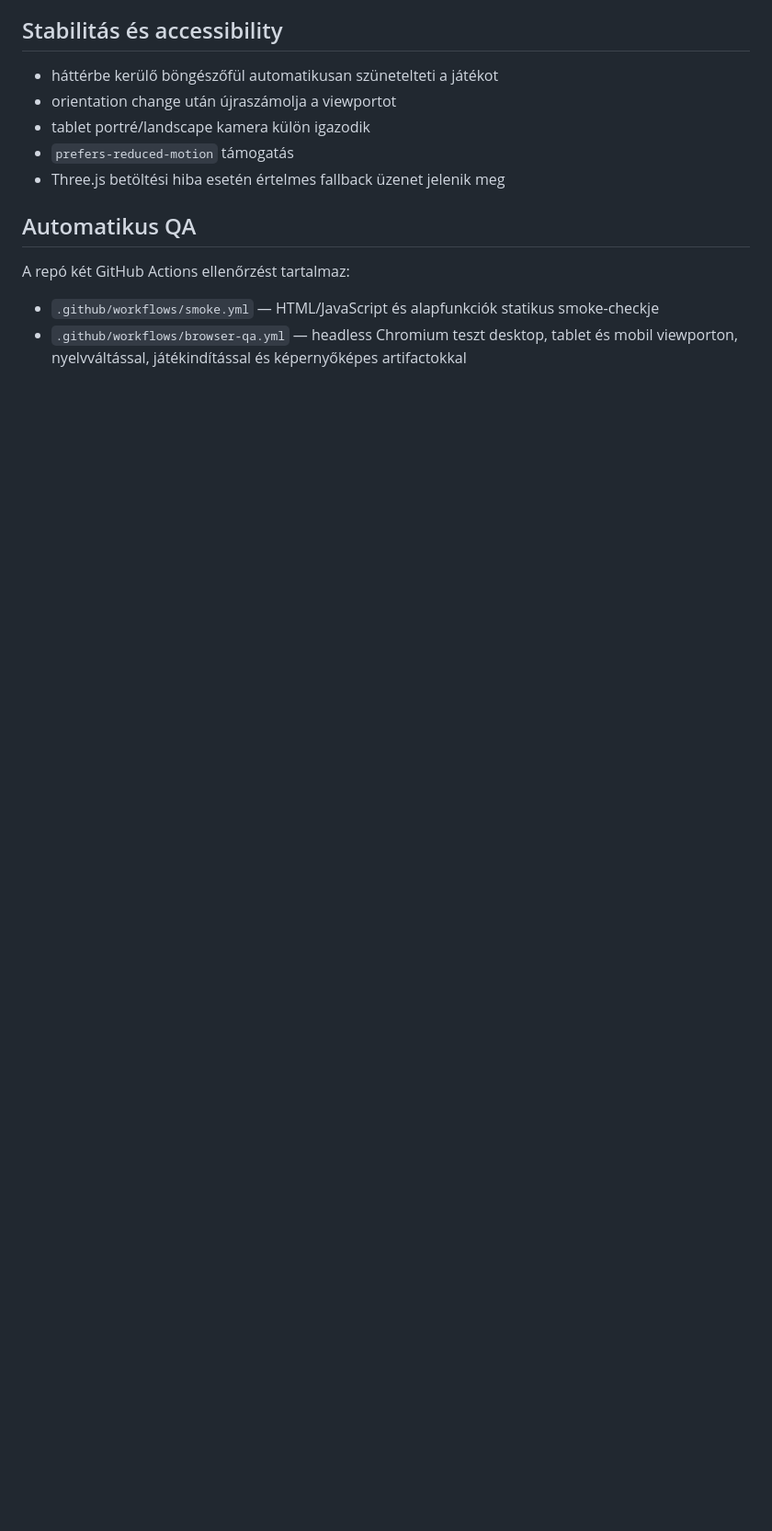
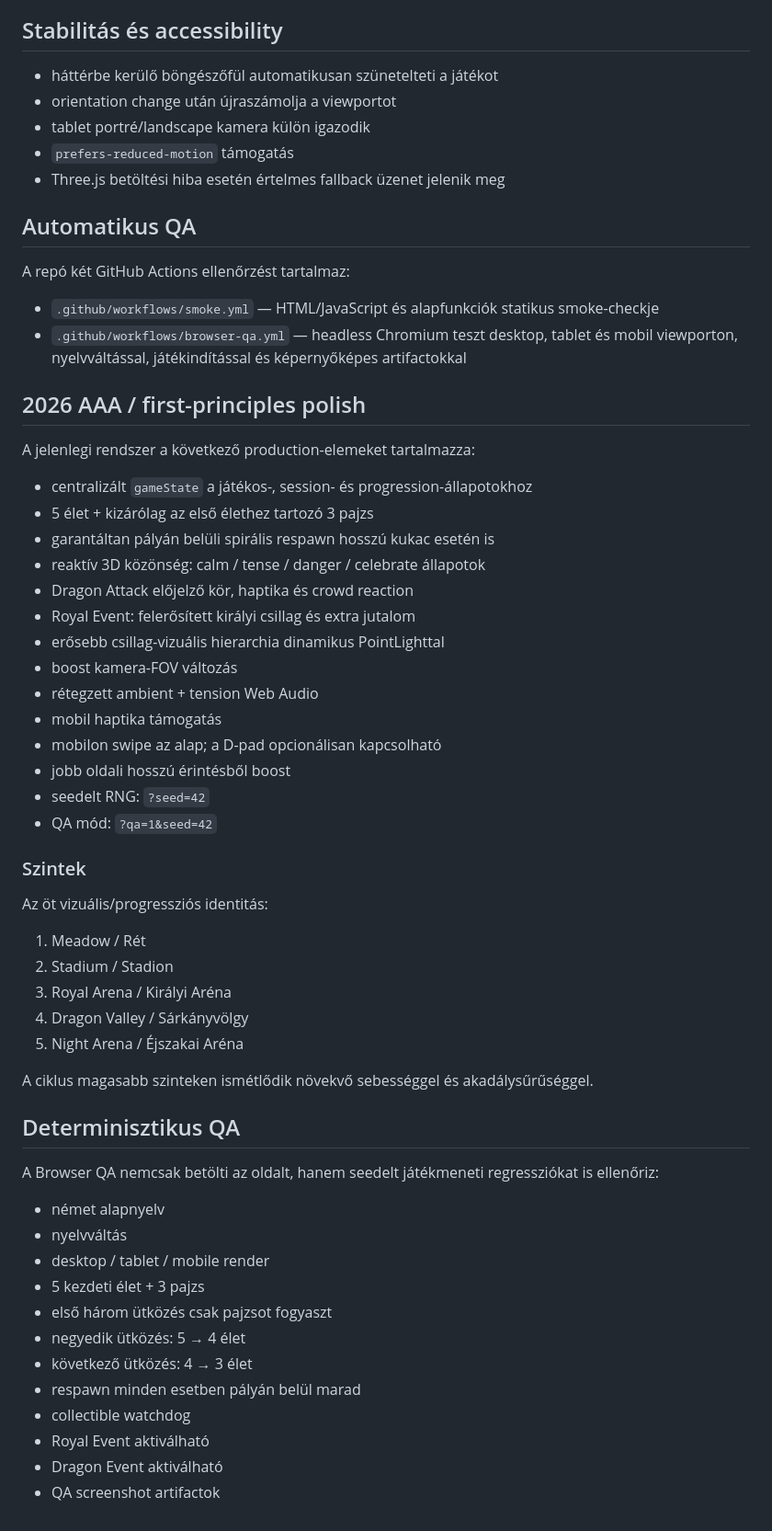
Before and after one commit to 880rzz/kukac, a Markdown page: README.md, the part around one of its changes. Shown at 92% size. Rendered like a GitHub page; blank space fills up the shorter version.

Commit message:
Document modular AAA gameplay and deterministic QA

```diff
--- a/README.md
+++ b/README.md
@@ -135,3 +141,52 @@ A repó két GitHub Actions ellenőrzést tartalmaz:
 
 - `.github/workflows/smoke.yml` — HTML/JavaScript és alapfunkciók statikus smoke-checkje
 - `.github/workflows/browser-qa.yml` — headless Chromium teszt desktop, tablet és mobil viewporton, nyelvváltással, játékindítással és képernyőképes artifactokkal
+
+
+## 2026 AAA / first-principles polish
+
+A jelenlegi rendszer a következő production-elemeket tartalmazza:
+
+- centralizált `gameState` a játékos-, session- és progression-állapotokhoz
+- 5 élet + kizárólag az első élethez tartozó 3 pajzs
+- garantáltan pályán belüli spirális respawn hosszú kukac esetén is
+- reaktív 3D közönség: calm / tense / danger / celebrate állapotok
+- Dragon Attack előjelző kör, haptika és crowd reaction
+- Royal Event: felerősített királyi csillag és extra jutalom
+- erősebb csillag-vizuális hierarchia dinamikus PointLighttal
+- boost kamera-FOV változás
+- rétegzett ambient + tension Web Audio
+- mobil haptika támogatás
+- mobilon swipe az alap; a D-pad opcionálisan kapcsolható
+- jobb oldali hosszú érintésből boost
+- seedelt RNG: `?seed=42`
+- QA mód: `?qa=1&seed=42`
+
+### Szintek
+
+Az öt vizuális/progressziós identitás:
+
+1. Meadow / Rét
+2. Stadium / Stadion
+3. Royal Arena / Királyi Aréna
+4. Dragon Valley / Sárkányvölgy
+5. Night Arena / Éjszakai Aréna
+
+A ciklus magasabb szinteken ismétlődik növekvő sebességgel és akadálysűrűséggel.
+
+## Determinisztikus QA
+
+A Browser QA nemcsak betölti az oldalt, hanem seedelt játékmeneti regressziókat is ellenőriz:
+
+- német alapnyelv
+- nyelvváltás
+- desktop / tablet / mobile render
+- 5 kezdeti élet + 3 pajzs
+- első három ütközés csak pajzsot fogyaszt
+- negyedik ütközés: 5 → 4 élet
+- következő ütközés: 4 → 3 élet
+- respawn minden esetben pályán belül marad
+- collectible watchdog
+- Royal Event aktiválható
+- Dragon Event aktiválható
+- QA screenshot artifactok
```
Also changed, not shown: other parts of README.md (+9 -3 lines).
